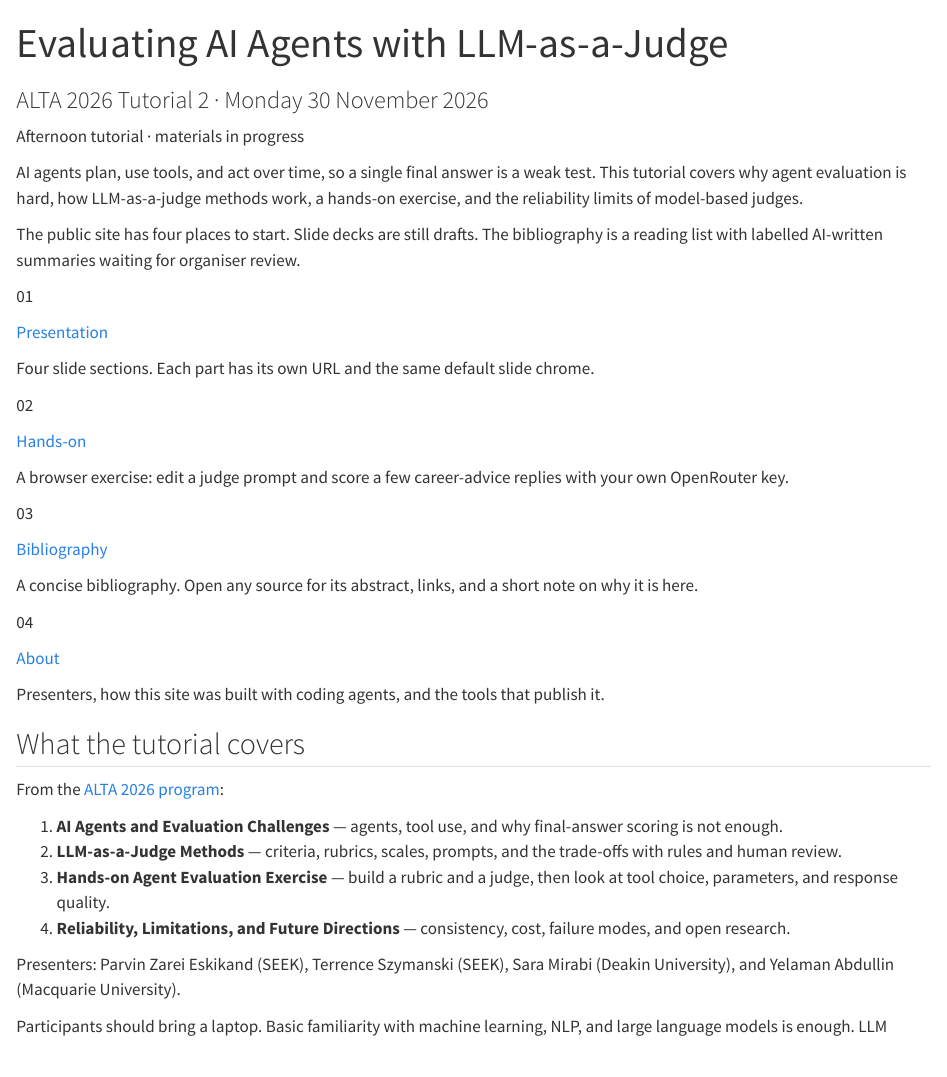
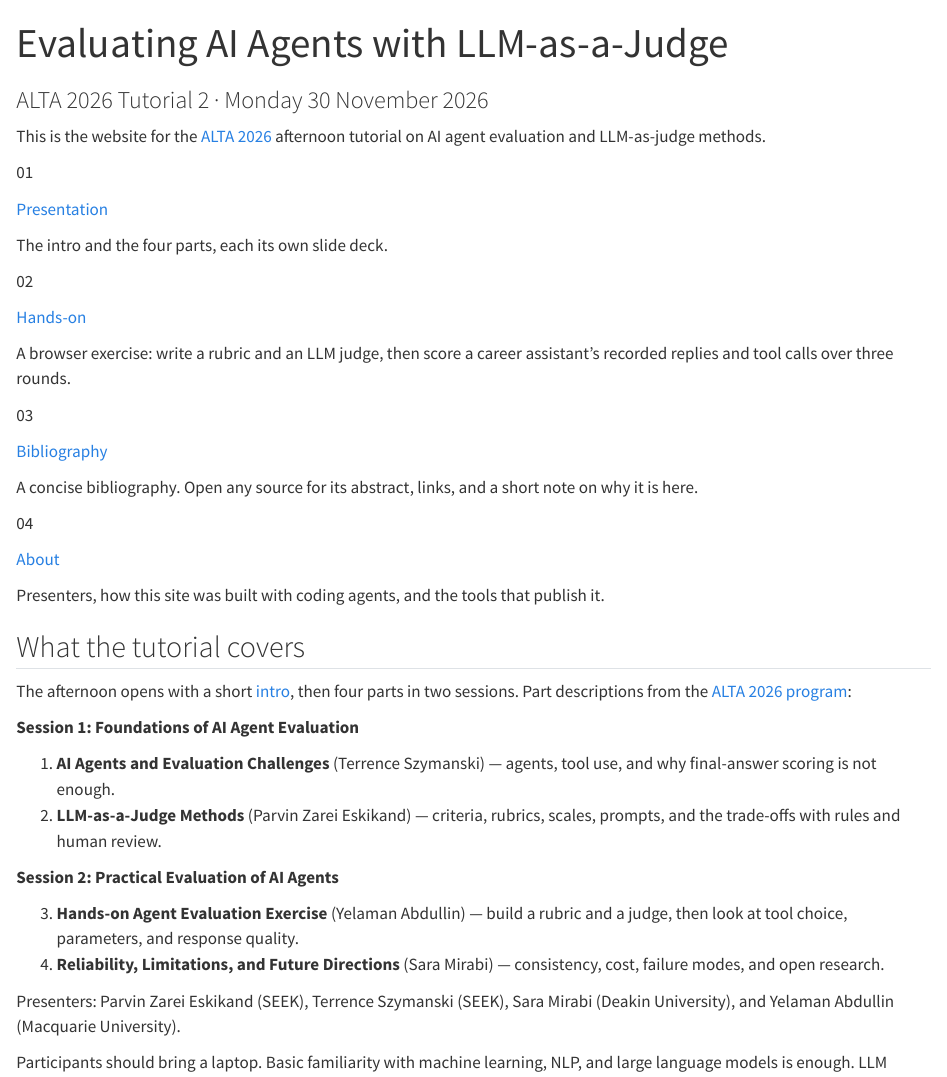
Before and after one commit to tdszyman/alta2026-evaluating-ai-agents, a Quarto document (presentations/index.qmd): the page in a window 1100 px wide, from its top. Rendered offline with R 4.5, knitr and Pandoc in place of Quarto, with nearby package versions.

Commit message:
Shorten home lead, drop draft wording, update part listings
Co-authored-by: Terry <tdszyman@users.noreply.github.com>

```diff
--- a/presentations/about/index.qmd
+++ b/presentations/about/index.qmd
@@ -8,7 +8,7 @@
 
 ## Contributors
 
-Roles below are the ones published on the ALTA program. Longer bios are still to be written by each person.
+Roles below are the ones published on the ALTA program. Terrence Szymanski presents Part 1, Parvin Zarei Eskikand Part 2, Yelaman Abdullin Part 3, and Sara Mirabi Part 4.
 
 <div class="person-grid">
 
@@ -42,7 +42,7 @@
 
 The repository is the shared notebook for the organisers and for coding agents. `AGENTS.md` tells an agent what is fixed (the program title, the four parts, the date) and what must not be invented (agenda timings, slide claims, rubrics, workshop answers). Skills in `skills/` describe repeatable jobs: the Friday meeting cycle, rendering these decks, and checking that slide citations link to the bibliography pages.
 
-Agents drafted the summaries in the bibliography. Each of those pages says so. Organisers review them before the tutorial. Abstracts, when a page has one, are copied from the source rather than rewritten.
+Agents wrote the summaries in the bibliography, and each of those pages labels its summary as AI-generated. Abstracts, when a page has one, are copied from the source rather than rewritten.
 
 ## How the site runs
 
@@ -50,7 +50,7 @@
 
 - **GitHub** stores the files. Tutorial content is reviewed in pull requests. Trackable work can be a GitHub Issue. Discussions are there for questions that are not a decision yet. A GitHub Actions workflow on `main` renders the site and deploys GitHub Pages.
 - **Quarto** builds the HTML pages (home, this page, the presentation landing, the hands-on page, and the bibliography).
-- **Reveal.js**, through Quarto, builds the four decks. Shared chrome (the top bar, slide list, search, and fading edge arrows) lives under `presentations/_shared/`. A part can replace that styling in its own file.
+- **Reveal.js**, through Quarto, builds the slide decks: the intro and Parts 1 to 4. Shared chrome (the top bar, slide list, search, and fading edge arrows) lives under `presentations/_shared/`. A part can replace that styling in its own file.
 - **The hands-on app** is separate static HTML, CSS, and JavaScript under `workshop/app/`, published at `/hands-on/app/`. The Hands-on page links to it and opens it in a new tab. The app calls the OpenRouter API from the browser. The API key stays in the participant’s browser.
 - **The bibliography** is generated from `knowledge/bibliography.json`. Slide links of the form `bibliography/<id>/` are collected back onto each source page.
 
--- a/presentations/hands-on/index.qmd
+++ b/presentations/hands-on/index.qmd
@@ -3,12 +3,13 @@
 format: html
 ---
 
-Build an LLM judge and evaluate recorded career-assistant interactions in three rounds: advice without tools, a job search with one tool call, then a job search and course lookup with two tool calls.
+Build an LLM judge and evaluate recorded career-assistant interactions in three rounds. Yelaman Abdullin introduces the exercise in [Part 3](../presentation/03-hands-on-exercise/).
 
-Each round follows five pages:
+1. **Career advice**: advice without tools.
+2. **Find suitable jobs**: a job search with one tool call.
+3. **Connect jobs and training**: a job search and course lookup with two tool calls.
 
-1. Inspect the recorded cases.
-2. Design your rubric.
-3. Write judge instructions.
-4. Run the evaluation.
-5. Review scores, explanations, and evidence.
+Each round follows five steps:
+
+1. Inspect cases.
+2. Design rubric.
@@ -17,4 +21,4 @@
 
 [Start exercise](app/index.html?round=advice){.app-launch target="_blank" rel="noopener"}
 
-You can inspect cases and design your judge without an API key. Running it requires a key for OpenRouter or another supported endpoint. Only the judge makes model calls; agent traces and tools are recorded, synthetic fixtures. API settings stay in the browser, and reports do not include your key. The scenarios and draft criteria are proposed workshop materials, not an answer key.
+You can inspect cases and design your judge without an API key. Running it requires a key for OpenRouter or another supported endpoint. Only the judge makes model calls; agent traces and tools are recorded, synthetic fixtures. API settings stay in the browser, and reports do not include your key. The scenarios and starter criteria are examples to edit, not an answer key.
--- a/presentations/index.qmd
+++ b/presentations/index.qmd
@@ -4,11 +4,7 @@
 format: html
 ---
 
-<p class="eyebrow">Afternoon tutorial · materials in progress</p>
-
-<p class="lede">AI agents plan, use tools, and act over time, so a single final answer is a weak test. This tutorial covers why agent evaluation is hard, how LLM-as-a-judge methods work, a hands-on exercise, and the reliability limits of model-based judges.</p>
-
-The public site has four places to start. Slide decks are still drafts. The bibliography is a reading list with labelled AI-written summaries waiting for organiser review.
+<p class="lede">This is the website for the <a href="https://alta2026.alta.asn.au/">ALTA 2026</a> afternoon tutorial on AI agent evaluation and LLM-as-judge methods.</p>
 
 ::: {.jump-grid}
 
@@ -17,7 +13,7 @@
 
 [Presentation](presentation/){.card-title}
 
-Four slide sections. Each part has its own URL and the same default slide chrome.
+The intro and the four parts, each its own slide deck.
 :::
 
 ::: {.jump-card}
@@ -25,7 +21,7 @@
 
 [Hands-on](hands-on/index.qmd){.card-title}
 
-A browser exercise: edit a judge prompt and score a few career-advice replies with your own OpenRouter key.
+A browser exercise: write a rubric and an LLM judge, then score a career assistant's recorded replies and tool calls over three rounds.
 :::
 
 ::: {.jump-card}
@@ -48,12 +44,17 @@
 
 ## What the tutorial covers
 
-From the [ALTA 2026 program](https://alta2026.alta.asn.au/program#afternoon-tutorial):
+The afternoon opens with a short [intro](presentation/00-intro/), then four parts in two sessions. Part descriptions from the [ALTA 2026 program](https://alta2026.alta.asn.au/program#afternoon-tutorial):
 
-1. **AI Agents and Evaluation Challenges** — agents, tool use, and why final-answer scoring is not enough.
-2. **LLM-as-a-Judge Methods** — criteria, rubrics, scales, prompts, and the trade-offs with rules and human review.
-3. **Hands-on Agent Evaluation Exercise** — build a rubric and a judge, then look at tool choice, parameters, and response quality.
-4. **Reliability, Limitations, and Future Directions** — consistency, cost, failure modes, and open research.
+**Session 1: Foundations of AI Agent Evaluation**
+
+1. **AI Agents and Evaluation Challenges** (Terrence Szymanski) — agents, tool use, and why final-answer scoring is not enough.
+2. **LLM-as-a-Judge Methods** (Parvin Zarei Eskikand) — criteria, rubrics, scales, prompts, and the trade-offs with rules and human review.
+
+**Session 2: Practical Evaluation of AI Agents**
+
+3. **Hands-on Agent Evaluation Exercise** (Yelaman Abdullin) — build a rubric and a judge, then look at tool choice, parameters, and response quality.
+4. **Reliability, Limitations, and Future Directions** (Sara Mirabi) — consistency, cost, failure modes, and open research.
 
 Presenters: Parvin Zarei Eskikand (SEEK), Terrence Szymanski (SEEK), Sara Mirabi (Deakin University), and Yelaman Abdullin (Macquarie University).
 
--- a/presentations/presentation/index.qmd
+++ b/presentations/presentation/index.qmd
@@ -3,6 +3,8 @@
 subtitle: "An intro and four parts, each its own deck"
 format: html
 ---
+
+The talk runs in order: the intro, then Parts 1 to 4. Session 1, Foundations of AI Agent Evaluation, is Parts 1 and 2. Session 2, Practical Evaluation of AI Agents, is Parts 3 and 4.
 
 Each part is its own slide deck and its own URL, so contributors can edit one section without rewriting the others. Decks inherit the same Reveal.js chrome from `presentations/_quarto.yml`. A part can override that in its own YAML when it needs a different theme or layout.
 
@@ -15,7 +17,7 @@
 
 [Welcome and introductions](00-intro/){.card-title}
 
-The afternoon's plan and the four presenters, before Part 1.
+The afternoon's timeline and the four presenters, before Part 1.
 :::
 
 ::: {#part-1 .part-card}
@@ -23,7 +25,7 @@
 
 [AI Agents and Evaluation Challenges](01-agents-and-eval-challenges/){.card-title}
 
-Agents, tool use, and why scoring only the final answer falls short.
+Presented by Terrence Szymanski. Why agents create value and risk, two LLM-judge examples, technical foundations (LLMs, generative AI and agents), and why agents need LLM judges.
 :::
 
 ::: {#part-1g .part-card}
@@ -39,7 +41,7 @@
 
 [LLM-as-a-Judge Methods](02-llm-as-judge-methods/){.card-title}
 
-Deterministic checks, judge prompts, rubrics, and the cost of model-based evaluation.
+Presented by Parvin Zarei Eskikand. Deterministic evaluation; LLM as a judge and its failure modes; rubrics, scales and prompt patterns; domain-specific criteria and human review.
 :::
 
 ::: {#part-3 .part-card}
@@ -47,7 +49,7 @@
 
 [Hands-on Agent Evaluation Exercise](03-hands-on-exercise/){.card-title}
 
-The exercise briefing. The app itself opens from [Hands-on](../hands-on/index.qmd).
+Presented by Yelaman Abdullin. The exercise briefing: three rounds with one career assistant and five steps in every round. The app itself opens from [Hands-on](../hands-on/index.qmd).
 :::
 
 ::: {#part-4 .part-card}
@@ -60,4 +62,4 @@
 
 :::
 
-<p class="note">Decks are drafts. Citations on the slides link to the <a href="../bibliography/">bibliography</a> pages for those sources.</p>
+<p class="note">Citations on the slides link to the <a href="../bibliography/">bibliography</a> pages for those sources.</p>
```
Also changed, not shown: scripts/build-knowledge.py (+1 -1 lines), knowledge/bibliography.json, workshop/app/index.html, workshop/app/judge.html, workshop/app/report.html, workshop/app/rubric.html, workshop/app/run.html, presentations/hands-on/index.qmd (3 more changed lines), presentations/presentation/index.qmd (2 more changed lines).
